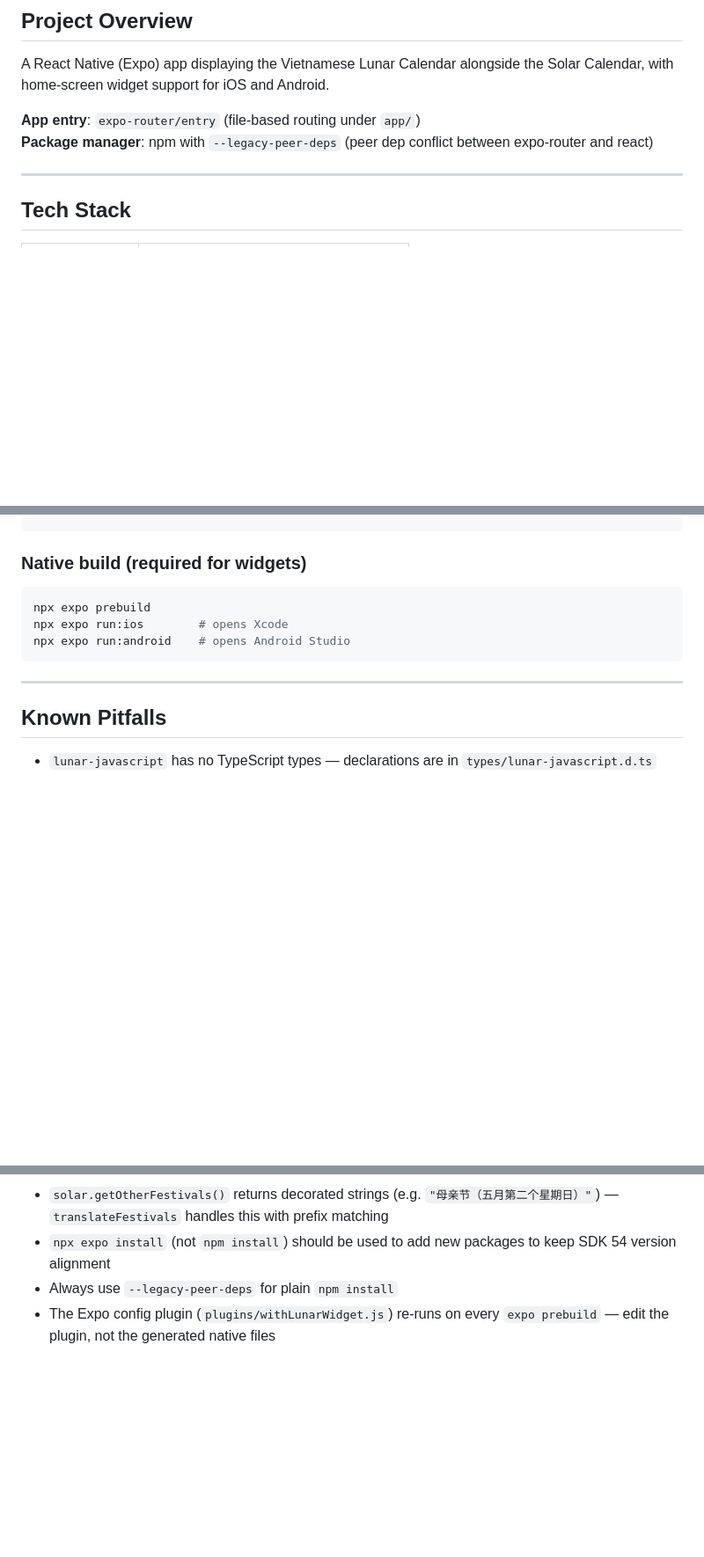
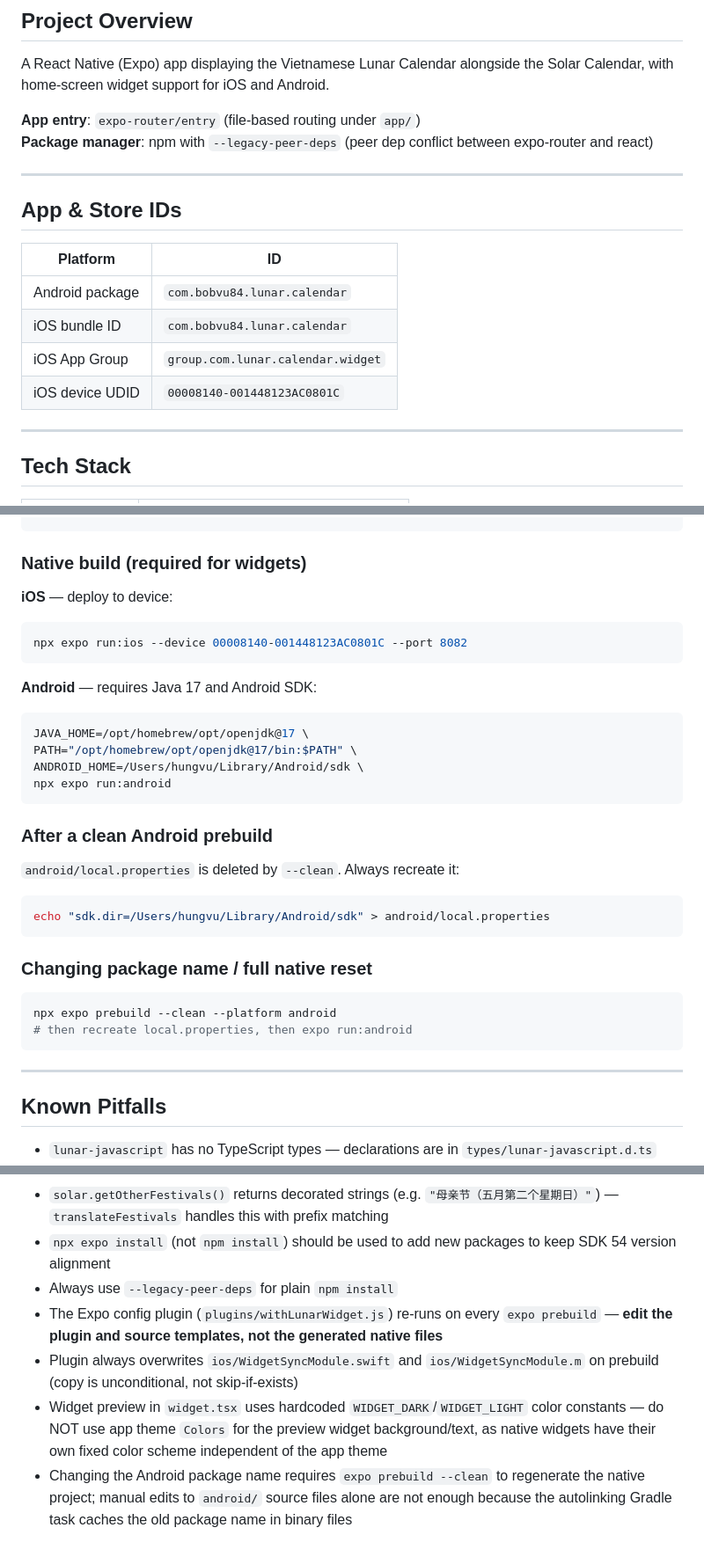
Before and after one commit to bobvu84/lunar-calendar, a Markdown page: CLAUDE.md, 3 parts joined by grey strips. Shown at 88% size. Rendered like a GitHub page; blank space fills up the shorter version.

````diff
--- a/CLAUDE.md
+++ b/CLAUDE.md
@@ -10,6 +10,17 @@ A React Native (Expo) app displaying the Vietnamese Lunar Calendar alongside the
 
 **App entry**: `expo-router/entry` (file-based routing under `app/`)
 **Package manager**: npm with `--legacy-peer-deps` (peer dep conflict between expo-router and react)
+
+---
+
+## App & Store IDs
+
+| Platform | ID |
+|----------|----|
+| Android package | `com.bobvu84.lunar.calendar` |
+| iOS bundle ID | `com.bobvu84.lunar.calendar` |
+| iOS App Group | `group.com.lunar.calendar.widget` |
+| iOS device UDID | `00008140-001448123AC0801C` |
 
 ---
 
@@ -219,10 +272,30 @@ npx expo start --web    # Web browser
 ```
 
 ### Native build (required for widgets)
+
+**iOS** — deploy to device:
 ```bash
-npx expo prebuild
-npx expo run:ios        # opens Xcode
-npx expo run:android    # opens Android Studio
+npx expo run:ios --device 00008140-001448123AC0801C --port 8082
+```
+
+**Android** — requires Java 17 and Android SDK:
+```bash
+JAVA_HOME=/opt/homebrew/opt/openjdk@17 \
+PATH="/opt/homebrew/opt/openjdk@17/bin:$PATH" \
+ANDROID_HOME=/Users/hungvu/Library/Android/sdk \
+npx expo run:android
+```
+
+### After a clean Android prebuild
+`android/local.properties` is deleted by `--clean`. Always recreate it:
+```bash
+echo "sdk.dir=/Users/hungvu/Library/Android/sdk" > android/local.properties
+```
+
+### Changing package name / full native reset
+```bash
+npx expo prebuild --clean --platform android
+# then recreate local.properties, then expo run:android
 ```
 
 ---
@@ -234,4 +307,7 @@ npx expo run:android    # opens Android Studio
 - `solar.getOtherFestivals()` returns decorated strings (e.g. `"母亲节（五月第二个星期日）"`) — `translateFestivals` handles this with prefix matching
 - `npx expo install` (not `npm install`) should be used to add new packages to keep SDK 54 version alignment
 - Always use `--legacy-peer-deps` for plain `npm install`
-- The Expo config plugin (`plugins/withLunarWidget.js`) re-runs on every `expo prebuild` — edit the plugin, not the generated native files
+- The Expo config plugin (`plugins/withLunarWidget.js`) re-runs on every `expo prebuild` — **edit the plugin and source templates, not the generated native files**
+- Plugin always overwrites `ios/WidgetSyncModule.swift` and `ios/WidgetSyncModule.m` on prebuild (copy is unconditional, not skip-if-exists)
+- Widget preview in `widget.tsx` uses hardcoded `WIDGET_DARK`/`WIDGET_LIGHT` color constants — do NOT use app theme `Colors` for the preview widget background/text, as native widgets have their own fixed color scheme independent of the app theme
+- Changing the Android package name requires `expo prebuild --clean` to regenerate the native project; manual edits to `android/` source files alone are not enough because the autolinking Gradle task caches the old package name in binary files
````
Also changed, not shown: other parts of CLAUDE.md (+94 -52 lines).
